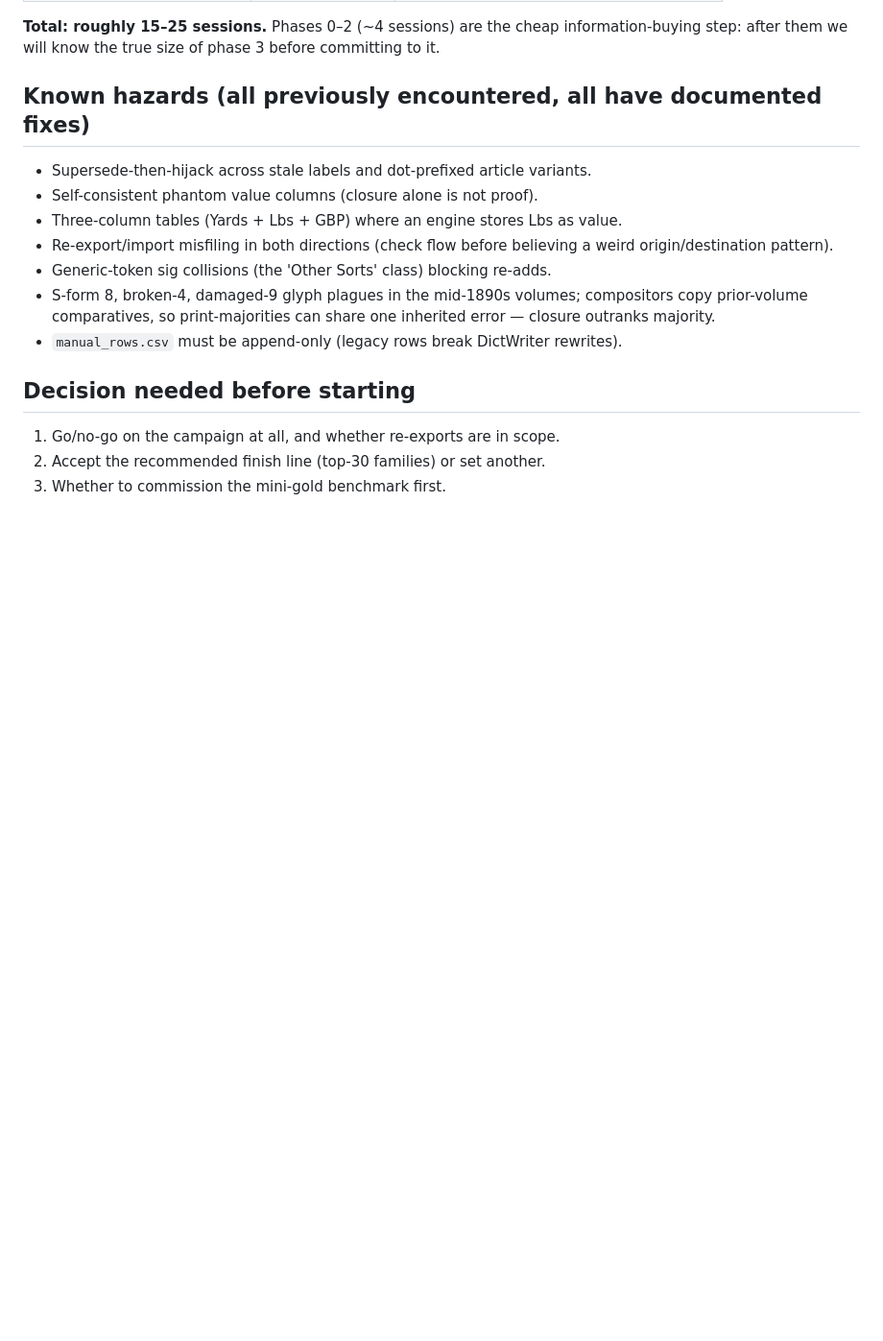
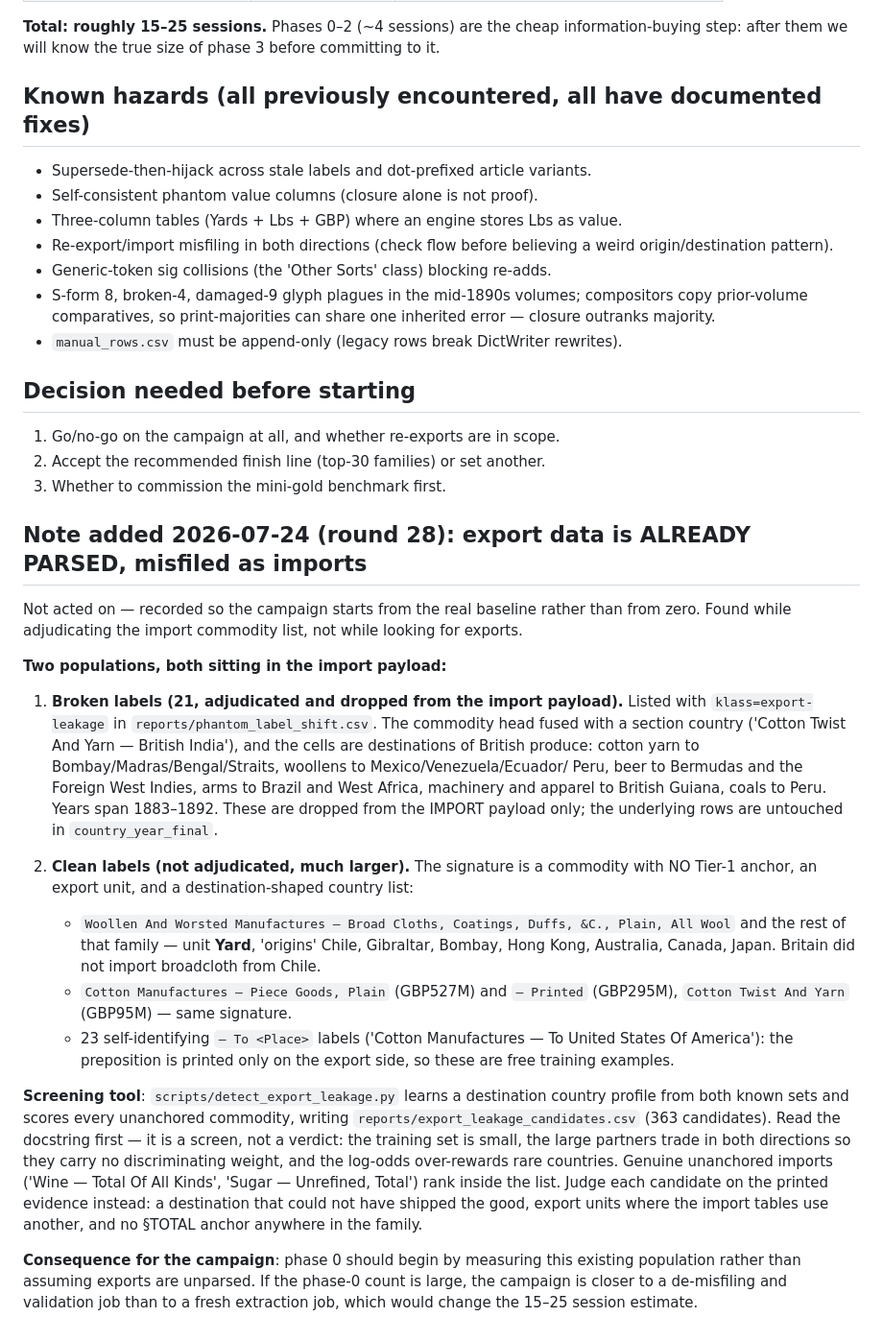
Before and after one commit to jburnford/uk-trade-db, a Markdown page: EXPORT_CAMPAIGN_PLAN.md, the part around the change. Shown at 96% size. Drawn GitHub-style; blank space fills up the shorter version.

Commit message:
Export campaign: note the already-parsed export data misfiled as imports
Found during round-28 import curation, recorded rather than acted on. Two
populations: 21 adjudicated broken labels (reports/phantom_label_shift.csv)
and a larger set under clean labels with no Tier-1 anchor, export units and
destination-shaped country lists (the Woollen And Worsted family, Cotton
Manufactures — Piece Goods, Cotton Twist And Yarn). Phase 0 should measure
this population first: if it is large, the campaign is a de-misfiling job
rather than a fresh extraction, which changes the session estimate.

Co-Authored-By: Claude Opus 5 (1M context) <noreply@anthropic.com>

```diff
--- a/EXPORT_CAMPAIGN_PLAN.md
+++ b/EXPORT_CAMPAIGN_PLAN.md
@@ -146,3 +146,50 @@ before committing to it.
 1. Go/no-go on the campaign at all, and whether re-exports are in scope.
 2. Accept the recommended finish line (top-30 families) or set another.
 3. Whether to commission the mini-gold benchmark first.
+
+## Note added 2026-07-24 (round 28): export data is ALREADY PARSED, misfiled as imports
+
+Not acted on — recorded so the campaign starts from the real baseline rather
+than from zero. Found while adjudicating the import commodity list, not while
+looking for exports.
+
+**Two populations, both sitting in the import payload:**
+
+1. **Broken labels (21, adjudicated and dropped from the import payload).**
+   Listed with `klass=export-leakage` in `reports/phantom_label_shift.csv`.
+   The commodity head fused with a section country ('Cotton Twist And Yarn —
+   British India'), and the cells are destinations of British produce: cotton
+   yarn to Bombay/Madras/Bengal/Straits, woollens to Mexico/Venezuela/Ecuador/
+   Peru, beer to Bermudas and the Foreign West Indies, arms to Brazil and West
+   Africa, machinery and apparel to British Guiana, coals to Peru. Years span
+   1883–1892. These are dropped from the IMPORT payload only; the underlying
+   rows are untouched in `country_year_final`.
+
+2. **Clean labels (not adjudicated, much larger).** The signature is a
+   commodity with NO Tier-1 anchor, an export unit, and a destination-shaped
+   country list:
+   - `Woollen And Worsted Manufactures — Broad Cloths, Coatings, Duffs, &C.,
+     Plain, All Wool` and the rest of that family — unit **Yard**, 'origins'
+     Chile, Gibraltar, Bombay, Hong Kong, Australia, Canada, Japan. Britain
+     did not import broadcloth from Chile.
+   - `Cotton Manufactures — Piece Goods, Plain` (GBP527M) and `— Printed`
+     (GBP295M), `Cotton Twist And Yarn` (GBP95M) — same signature.
+   - 23 self-identifying `— To <Place>` labels ('Cotton Manufactures — To
+     United States Of America'): the preposition is printed only on the export
+     side, so these are free training examples.
+
+**Screening tool**: `scripts/detect_export_leakage.py` learns a destination
+country profile from both known sets and scores every unanchored commodity,
+writing `reports/export_leakage_candidates.csv` (363 candidates). Read the
+docstring first — it is a screen, not a verdict: the training set is small,
+the large partners trade in both directions so they carry no discriminating
+weight, and the log-odds over-rewards rare countries. Genuine unanchored
+imports ('Wine — Total Of All Kinds', 'Sugar — Unrefined, Total') rank inside
+the list. Judge each candidate on the printed evidence instead: a destination
+that could not have shipped the good, export units where the import tables use
+another, and no §TOTAL anchor anywhere in the family.
+
+**Consequence for the campaign**: phase 0 should begin by measuring this
+existing population rather than assuming exports are unparsed. If the phase-0
+count is large, the campaign is closer to a de-misfiling and validation job
+than to a fresh extraction job, which would change the 15–25 session estimate.
```
